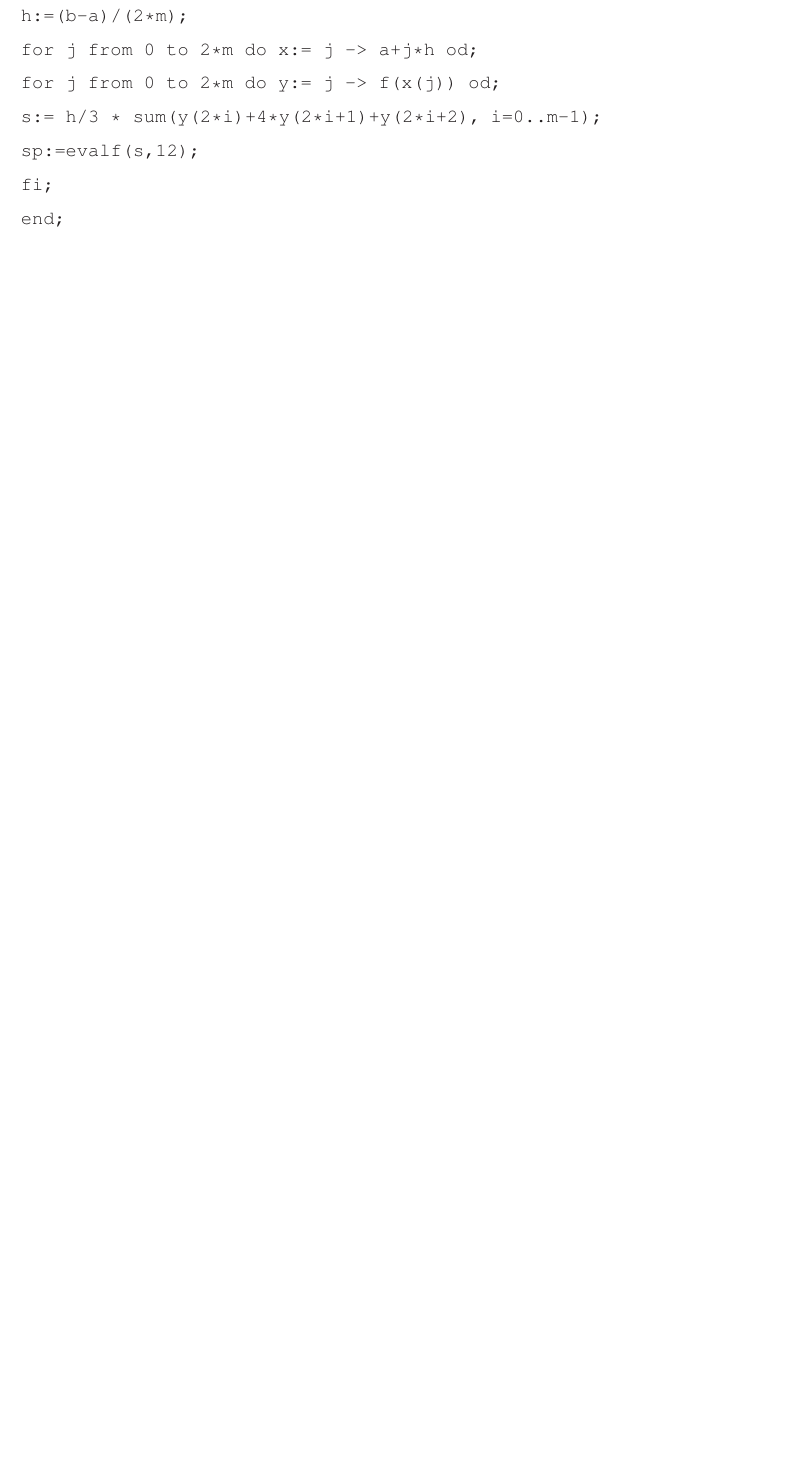
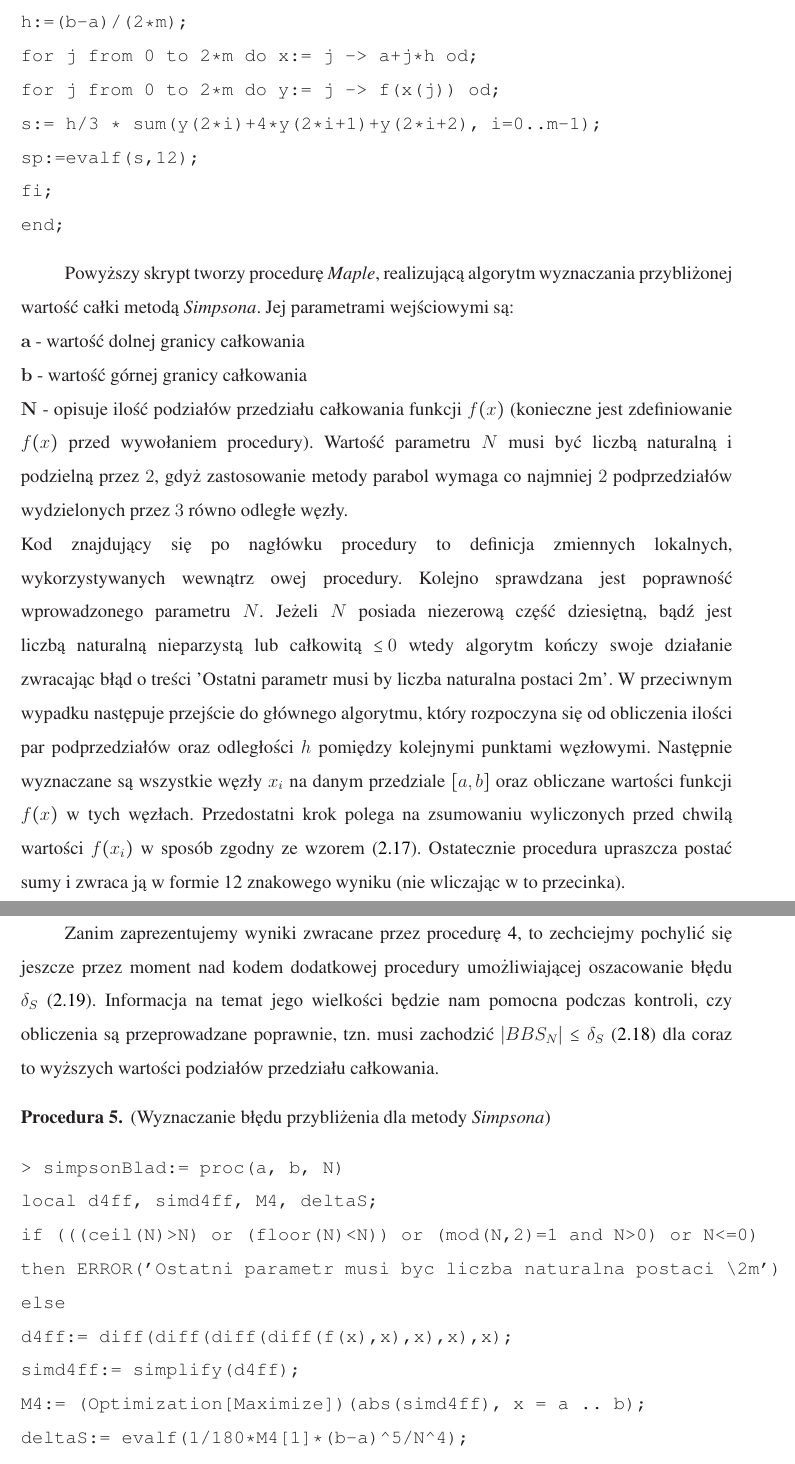
Before and after one commit to polon1992/Praca, a LaTeX thesis (Praca/glowny.tex, which reads Praca/rozdzialii.tex): part of page 25 of 30 before the commit and two parts of pages 25 and 26 of 31 after it, the two joined at a grey line, cut so that both start at the same text, the shorter picture padded with empty space. The pictures show the PDF file Praca/glowny.pdf that the author committed with the source; the source files are stored in an older character set and shown here as Unicode.

Commit message:
add some proc to document, commit in 07.04.2017

```diff
--- a/Praca/rozdzialii.tex
+++ b/Praca/rozdzialii.tex
@@ -324,4 +323,6 @@
-ERROR('Ostatni parametr musi byc liczba naturalna postaci \2m')
+if (((ceil(N)>N) or (floor(N)<N)) or (mod(N,2)=1 and N>0) or N<=0)
+then ERROR('Ostatni parametr musi byc liczba naturalna postaci \2m')
+
 else
 	m:=N/2;
 	h:=(b-a)/(2*m);
@@ -334,6 +335,32 @@
 \end{verbatim}
 \end{proc}
 
+Powyższy skrypt tworzy procedurę \textit{Maple}, realizującą algorytm wyznaczania przybliżonej wartość całki metodą \textit{Simpsona}. Jej parametrami wejściowymi są:\\
+$\mathbf{a}$ - wartość dolnej granicy całkowania\\
+$\mathbf{b}$ - wartość górnej granicy całkowania\\
+$\mathbf{N}$ - opisuje ilość podziałów przedziału całkowania funkcji $f(x)$ (konieczne jest zdefiniowanie $f(x)$ przed wywołaniem procedury). Wartość parametru $N$ musi być liczbą naturalną i podzielną przez $2$, gdyż zastosowanie metody parabol  wymaga co najmniej $2$ podprzedziałów wydzielonych przez $3$ równo odległe węzły.\\
+Kod znajdujący się po nagłówku procedury to definicja zmiennych lokalnych, wykorzystywanych wewnątrz owej procedury. Kolejno sprawdzana jest poprawność wprowadzonego parametru $N$. Jeżeli $N$ posiada niezerową część dziesiętną, bądź jest liczbą naturalną nieparzystą lub  całkowitą \mbox{$\leq 0$} wtedy algorytm kończy swoje działanie zwracając błąd o treści 'Ostatni parametr musi by liczba naturalna postaci 2m'. W przeciwnym wypadku następuje przejście do głównego algorytmu, który rozpoczyna się od obliczenia ilości par podprzedziałów oraz odległości $h$ pomiędzy kolejnymi punktami węzłowymi. Następnie wyznaczane są wszystkie węzły $x_i$ na danym przedziale $[a,b]$ oraz obliczane wartości funkcji $f(x)$ w tych węzłach. Przedostatni krok polega na zsumowaniu wyliczonych przed chwilą wartości $f(x_i)$ w sposób zgodny ze wzorem (\ref{wzorSimpsonaZPodzialami}). Ostatecznie procedura upraszcza postać sumy i zwraca ją w formie 12 znakowego wyniku (nie wliczając w to przecinka).\\
+
+Zanim zaprezentujemy wyniki zwracane przez procedurę \ref{MAPLE_MetodaSimpsonaCalkaPojedyncza}, to zechciejmy pochylić się jeszcze przez moment nad kodem dodatkowej procedury umożliwiającej oszacowanie błędu $\delta_S$ (\ref{BladMetodySimpsona}). Informacja na temat jego wielkości będzie nam pomocna podczas kontroli, czy obliczenia są przeprowadzane poprawnie, tzn. musi zachodzić $|BBS_{N}|\leq\delta_S$ (\ref{NierownoscBBPrzyblizenia<=DeltaS}) dla coraz to wyższych wartości podziałów przedziału całkowania.
+
+\begin{proc}{(Wyznaczanie błędu przybliżenia dla metody \textit{Simpsona})}
+\label{MAPLE_BladMetodySimpsonaCalkaPojedyncza}
+\begin{verbatim}
+> simpsonBlad:= proc(a, b, N)
+local d4ff, simd4ff, M4, deltaS;
+if (((ceil(N)>N) or (floor(N)<N)) or (mod(N,2)=1 and N>0) or N<=0)
+then ERROR('Ostatni parametr musi byc liczba naturalna postaci \2m')
+else
+d4ff:= diff(diff(diff(diff(f(x),x),x),x),x);
+simd4ff:= simplify(d4ff);
+M4:= (Optimization[Maximize])(abs(simd4ff), x = a .. b);
+deltaS:= evalf(1/180*M4[1]*(b-a)^5/N^4);
+fi;
+end;
+\end{verbatim}
+\end{proc}
+
+
 
 
 \section{Wzór 'prostokątów'}
```
Also changed, not shown: Praca/glowny.tex (+6 -4 lines), Praca/glowny.pdf, Praca/rozdzialii.tex (13 more changed lines), 6 other files.
